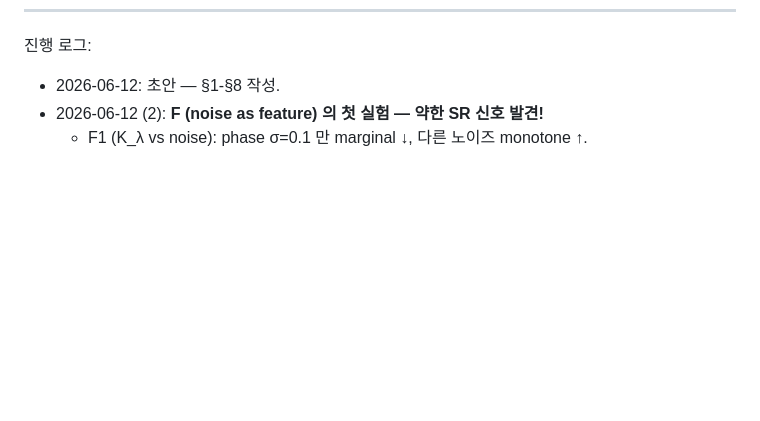
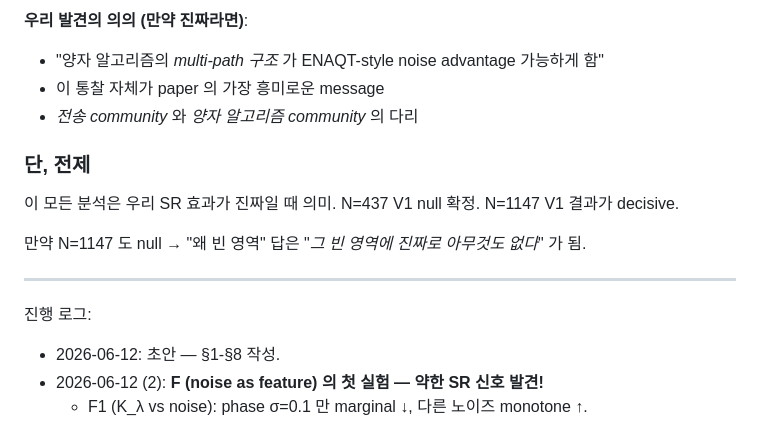
Before and after one commit to Hashevolution/shor, a Markdown page: frontier.md, the part around one of its changes. Rendered like a GitHub page; blank space fills up the shorter version.

```diff
--- a/frontier.md
+++ b/frontier.md
@@ -135,3 +193,18 @@
+**우리 발견의 의의 (만약 진짜라면)**:
+- "양자 알고리즘의 *multi-path 구조* 가 ENAQT-style noise advantage 가능하게 함"
+- 이 통찰 자체가 paper 의 가장 흥미로운 message
+- *전송 community* 와 *양자 알고리즘 community* 의 다리
+
+### 단, 전제
+
+이 모든 분석은 우리 SR 효과가 진짜일 때 의미.
+N=437 V1 null 확정.
+N=1147 V1 결과가 decisive.
+
+만약 N=1147 도 null → "왜 빈 영역" 답은 "*그 빈 영역에 진짜로 아무것도 없다*" 가 됨.
+
+---
+
 진행 로그:
 - 2026-06-12: 초안 — §1-§8 작성.
 - 2026-06-12 (2): **F (noise as feature) 의 첫 실험 — 약한 SR 신호 발견!**
```
Also changed, not shown: other parts of frontier.md (+58 -0 lines).
